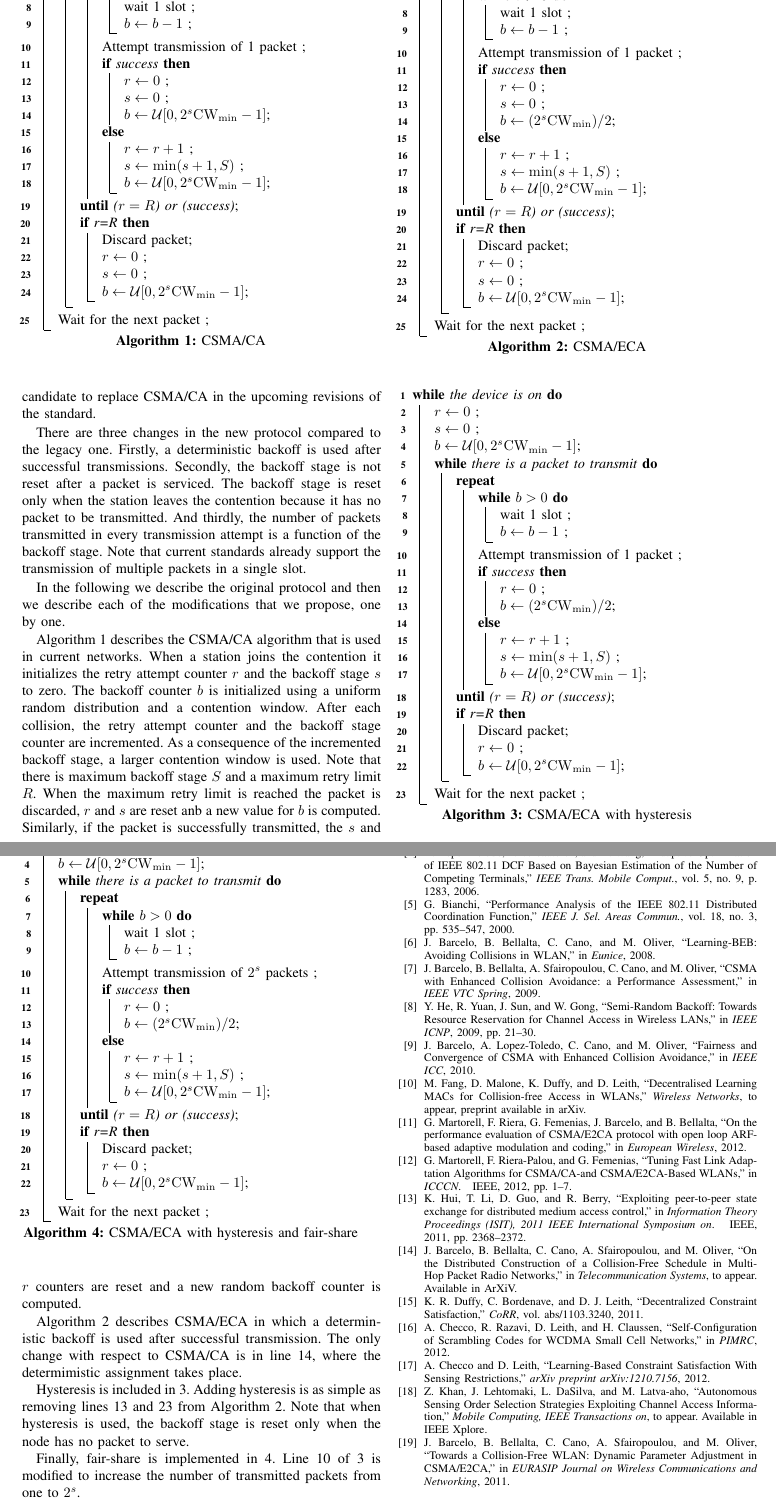
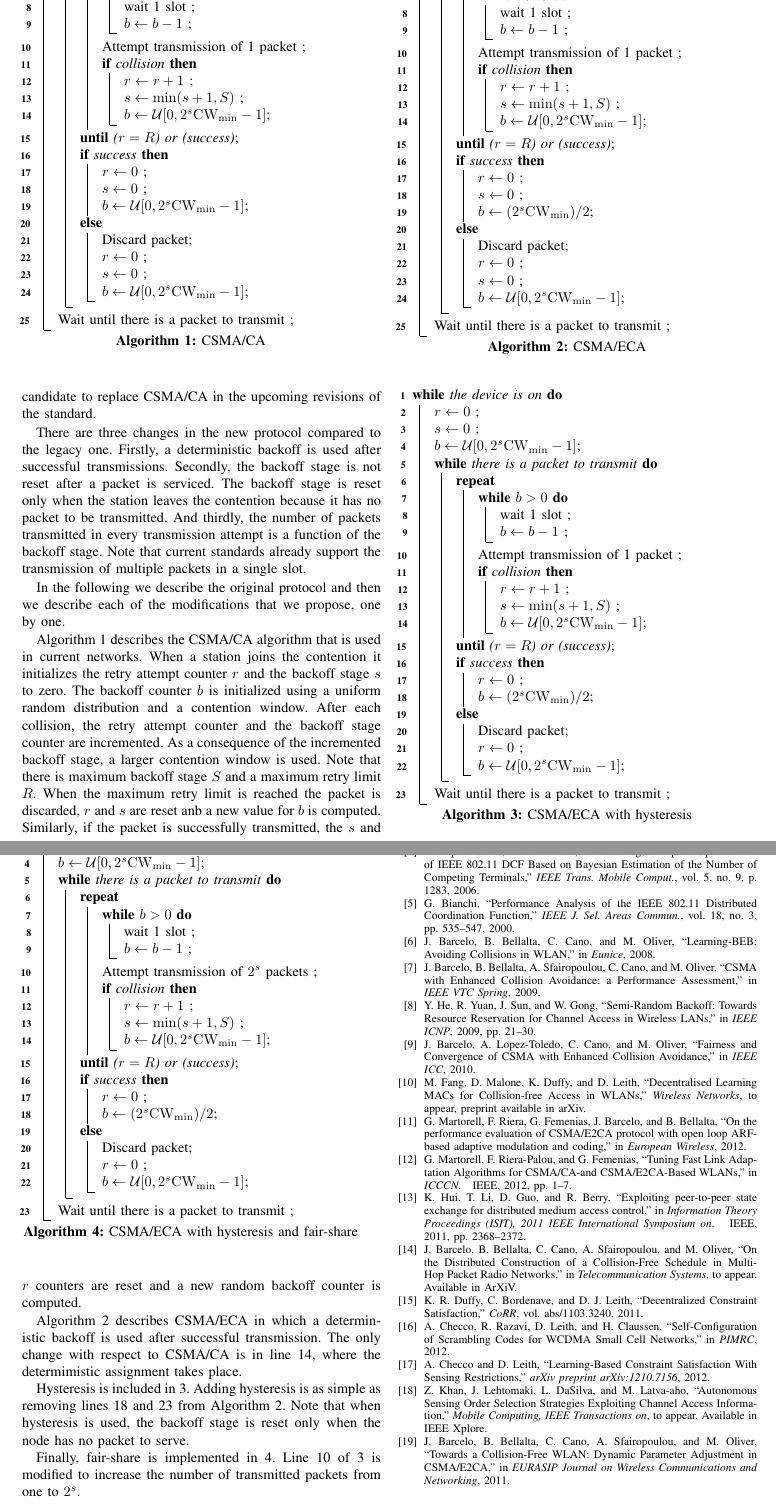
Before and after one commit to SanabriaRusso/20130609research2standards, a LaTeX paper (paper.tex): two parts of pages 2 and 3 of 3, joined at a grey line, cut so that both start at the same text. Compiled offline with pdfLaTeX.

Commit message:
re-organized algorithms

```diff
--- a/paper.tex
+++ b/paper.tex
@@ -518,20 +518,19 @@ In the present paper, we study a completely distributed solution to accommodate
         $b \leftarrow b-1$ \;
       }
       Attempt transmission of 1 packet \;
-      \eIf{success}{
-        %\tcc{Random backoff.}
-        $r \leftarrow 0$ \;
-        $s \leftarrow 0$ \;
-        $b \leftarrow \mathcal{U}[0,2^{s}\rm{CW}_{min}-1]$\;
-      }
-      {
+      \If{collision}{
         %\tcc{Random backoff.}
         $r \leftarrow r+1$ \;
         $s \leftarrow \min (s+1,S)$ \;
         $b \leftarrow \mathcal{U}[0, 2^s \rm{CW}_{min} -1]$\;
       }
     }
-    \If{r=R}
+    \eIf{success}{
+      %\tcc{Random backoff.}
+      $r \leftarrow 0$ \;
+      $s \leftarrow 0$ \;
+      $b \leftarrow \mathcal{U}[0,2^{s}\rm{CW}_{min}-1]$\;
+    }
     {
       Discard packet\;
       $r \leftarrow 0$ \;
@@ -539,7 +538,7 @@ In the present paper, we study a completely distributed solution to accommodate
       $b \leftarrow \mathcal{U}[0,2^s \rm{CW}_{min}-1]$\;
     }
   }
-  Wait for the next packet \;
+  Wait until there is a packet to transmit \;
 }
 \caption{CSMA/CA}
 \label{alg:CSMA_CA}
@@ -564,12 +563,7 @@ In the present paper, we study a completely distributed solution to accommodate
         $b \leftarrow b-1$ \;
       }
       Attempt transmission of 1 packet \;
-      \eIf{success}{
-        %\tcc{Random backoff.}
-        $r \leftarrow 0$ \;
-        $s \leftarrow 0$ \;
-        $b \leftarrow (2^{s}\rm{CW}_{min})/2$\;
-      }
+      \If{collision}
       {
         %\tcc{Random backoff.}
         $r \leftarrow r+1$ \;
@@ -577,7 +571,12 @@ In the present paper, we study a completely distributed solution to accommodate
         $b \leftarrow \mathcal{U}[0, 2^s  \rm{CW}_{min} -1]$\;
       }
     }
-    \If{r=R}
+    \eIf{success}{
+      %\tcc{Random backoff.}
+      $r \leftarrow 0$ \;
+      $s \leftarrow 0$ \;
+      $b \leftarrow (2^{s}\rm{CW}_{min})/2$\;
+    }
     {
       Discard packet\;
       $r \leftarrow 0$ \;
@@ -585,7 +584,7 @@ In the present paper, we study a completely distributed solution to accommodate
       $b \leftarrow \mathcal{U}[0, 2^s \rm{CW}_{min}-1]$\;
     }
   }
-  Wait for the next packet \;
+  Wait until there is a packet to transmit \;
 }
 \caption{CSMA/ECA}
 \label{alg:CSMA_ECA}
@@ -610,20 +609,19 @@ In the present paper, we study a completely distributed solution to accommodate
         $b \leftarrow b-1$ \;
       }
       Attempt transmission of 1 packet \;
-      \eIf{success}{
-        %\tcc{Random backoff.}
-        $r \leftarrow 0$ \;
-        %$s \leftarrow 0$ \;
-        $b \leftarrow (2^{s}\rm{CW}_{min})/2$\;
-      }
-      {
+      \If{collision}{
         %\tcc{Random backoff.}
         $r \leftarrow r+1$ \;
         $s \leftarrow \min (s+1,S)$ \;
         $b \leftarrow \mathcal{U}[0, 2^s  \rm{CW}_{min} -1]$\;
       }
     }
-    \If{r=R}
+    \eIf{success}{
+      %\tcc{Random backoff.}
+      $r \leftarrow 0$ \;
+      %$s \leftarrow 0$ \;
+      $b \leftarrow (2^{s}\rm{CW}_{min})/2$\;
+    }
     {
       Discard packet\;
       $r \leftarrow 0$ \;
@@ -631,7 +629,7 @@ In the present paper, we study a completely distributed solution to accommodate
       $b \leftarrow \mathcal{U}[0, 2^s \rm{CW}_{min}-1]$\;
     }
   }
-  Wait for the next packet \;
+  Wait until there is a packet to transmit \;
 }
 \caption{CSMA/ECA with hysteresis}
 \label{alg:CSMA_ECA_hist}
@@ -656,20 +654,19 @@ In the present paper, we study a completely distributed solution to accommodate
         $b \leftarrow b-1$ \;
       }
       Attempt transmission of $2^s$ packets \;
-      \eIf{success}{
-        %\tcc{Random backoff.}
-        $r \leftarrow 0$ \;
-        %$s \leftarrow 0$ \;
-        $b \leftarrow (2^{s}\rm{CW}_{min})/2$\;
-      }
-      {
+      \If{collision}{
         %\tcc{Random backoff.}
         $r \leftarrow r+1$ \;
         $s \leftarrow \min (s+1,S)$ \;
         $b \leftarrow \mathcal{U}[0, 2^s  \rm{CW}_{min} -1]$\;
       }
     }
-    \If{r=R}
+    \eIf{success}{
+      %\tcc{Random backoff.}
+      $r \leftarrow 0$ \;
+      %$s \leftarrow 0$ \;
+      $b \leftarrow (2^{s}\rm{CW}_{min})/2$\;
+    }
     {
       Discard packet\;
       $r \leftarrow 0$ \;
@@ -677,7 +674,7 @@ In the present paper, we study a completely distributed solution to accommodate
       $b \leftarrow \mathcal{U}[0, 2^s \rm{CW}_{min}-1]$\;
     }
   }
-  Wait for the next packet \;
+  Wait until there is a packet to transmit \;
 }
 \caption{CSMA/ECA with hysteresis and fair-share}
 \label{alg:CSMA_ECA_hist_fair}
@@ -708,7 +705,7 @@ Algorithm \ref{alg:CSMA_ECA} describes CSMA/ECA in which a deterministic backoff
 The only change with respect to CSMA/CA is in line 14, where the determimistic assignment takes place.
 
 Hysteresis is included in \ref{alg:CSMA_ECA_hist}.
-Adding hysteresis is as simple as removing lines 13 and 23 from Algorithm \ref{alg:CSMA_ECA}.
+Adding hysteresis is as simple as removing lines 18 and 23 from Algorithm \ref{alg:CSMA_ECA}.
 Note that when hysteresis is used, the backoff stage is reset only when the node has no packet to serve.
 
 Finally, fair-share is implemented in \ref{alg:CSMA_ECA_hist_fair}.
```
Also changed, not shown: paper.pdf.
